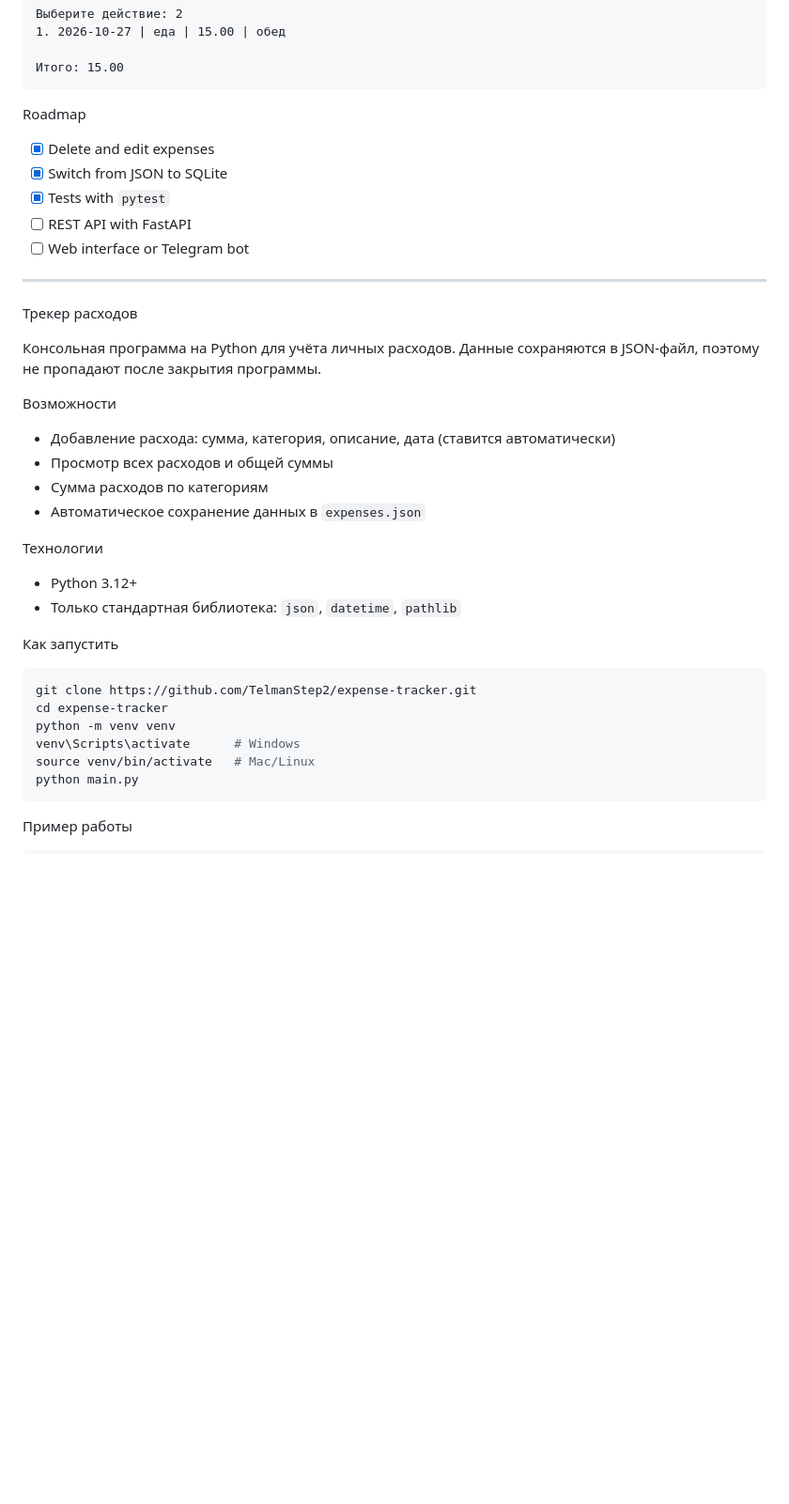
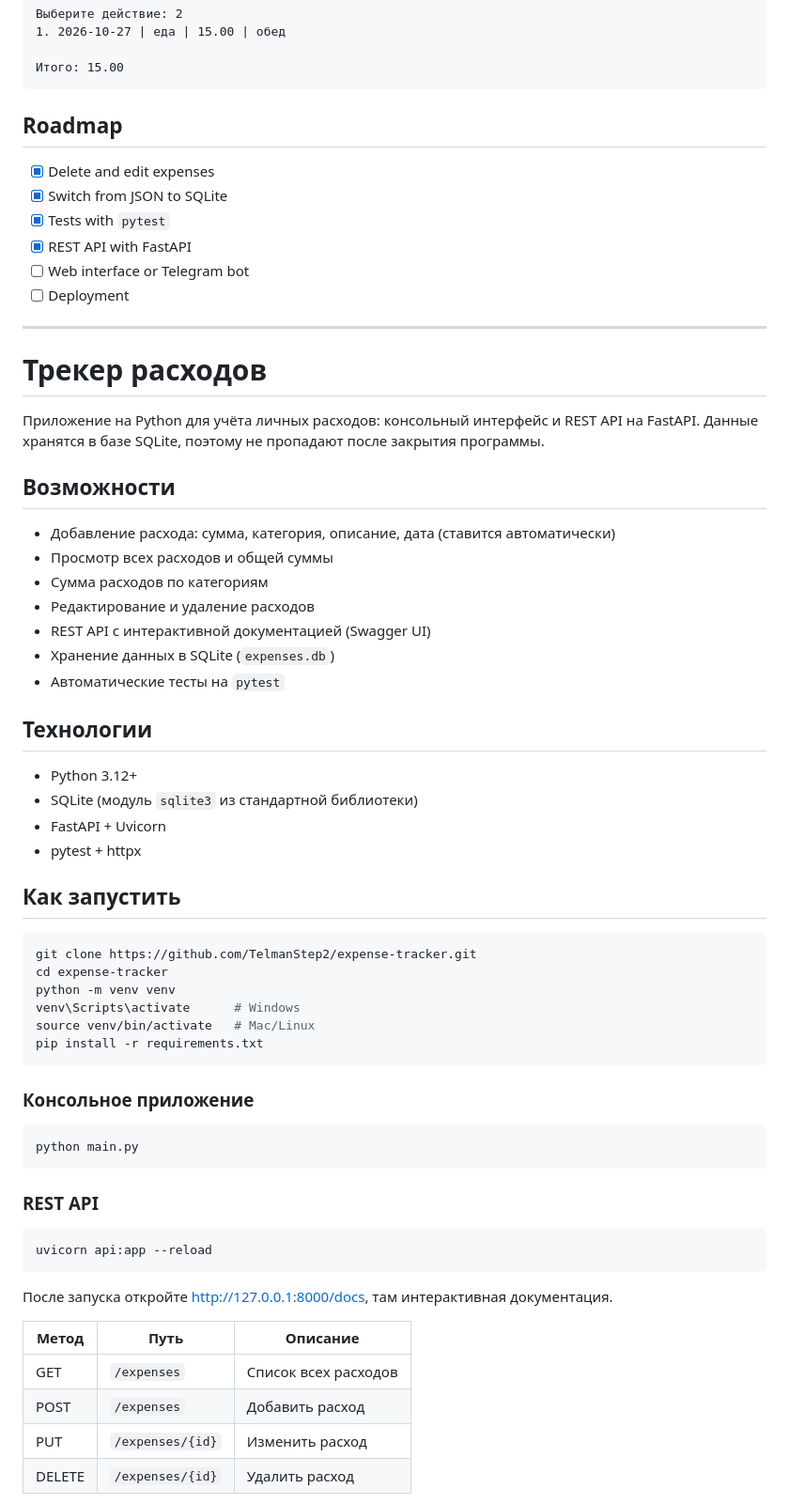
Before and after one commit to TelmanStep2/expense-tracker, a Markdown page: README.md, the part around one of its changes. Shown at 94% size. Rendered like a GitHub page; blank space fills up the shorter version.

````diff
--- a/README.md
+++ b/README.md
@@ -49,33 +87,39 @@ The interface is currently in Russian:
 Итого: 15.00
 ```
 
- Roadmap
+## Roadmap
 
 - [x] Delete and edit expenses
-- [X] Switch from JSON to SQLite
-- [X] Tests with `pytest`
-- [ ] REST API with FastAPI
+- [x] Switch from JSON to SQLite
+- [x] Tests with `pytest`
+- [x] REST API with FastAPI
 - [ ] Web interface or Telegram bot
+- [ ] Deployment
 
 ---
 
- Трекер расходов
+# Трекер расходов
 
-Консольная программа на Python для учёта личных расходов. Данные сохраняются в JSON-файл, поэтому не пропадают после закрытия программы.
+Приложение на Python для учёта личных расходов: консольный интерфейс и REST API на FastAPI. Данные хранятся в базе SQLite, поэтому не пропадают после закрытия программы.
 
- Возможности
+## Возможности
 
 - Добавление расхода: сумма, категория, описание, дата (ставится автоматически)
 - Просмотр всех расходов и общей суммы
 - Сумма расходов по категориям
-- Автоматическое сохранение данных в `expenses.json`
+- Редактирование и удаление расходов
+- REST API с интерактивной документацией (Swagger UI)
+- Хранение данных в SQLite (`expenses.db`)
+- Автоматические тесты на `pytest`
 
- Технологии
+## Технологии
 
 - Python 3.12+
-- Только стандартная библиотека: `json`, `datetime`, `pathlib`
+- SQLite (модуль `sqlite3` из стандартной библиотеки)
+- FastAPI + Uvicorn
+- pytest + httpx
 
- Как запустить
+## Как запустить
 
 ```bash
 git clone https://github.com/TelmanStep2/expense-tracker.git
@@ -83,7 +127,27 @@ cd expense-tracker
 python -m venv venv
 venv\Scripts\activate      # Windows
 source venv/bin/activate   # Mac/Linux
+pip install -r requirements.txt
+```
+
+### Консольное приложение
+
+```bash
 python main.py
 ```
 
- Пример работы
+### REST API
+
+```bash
+uvicorn api:app --reload
+```
+
+После запуска откройте http://127.0.0.1:8000/docs, там интерактивная документация.
+
+| Метод | Путь | Описание |
+|---|---|---|
+| GET | `/expenses` | Список всех расходов |
+| POST | `/expenses` | Добавить расход |
+| PUT | `/expenses/{id}` | Изменить расход |
+| DELETE | `/expenses/{id}` | Удалить расход |
+
````
Also changed, not shown: other parts of README.md (+65 -13 lines).
